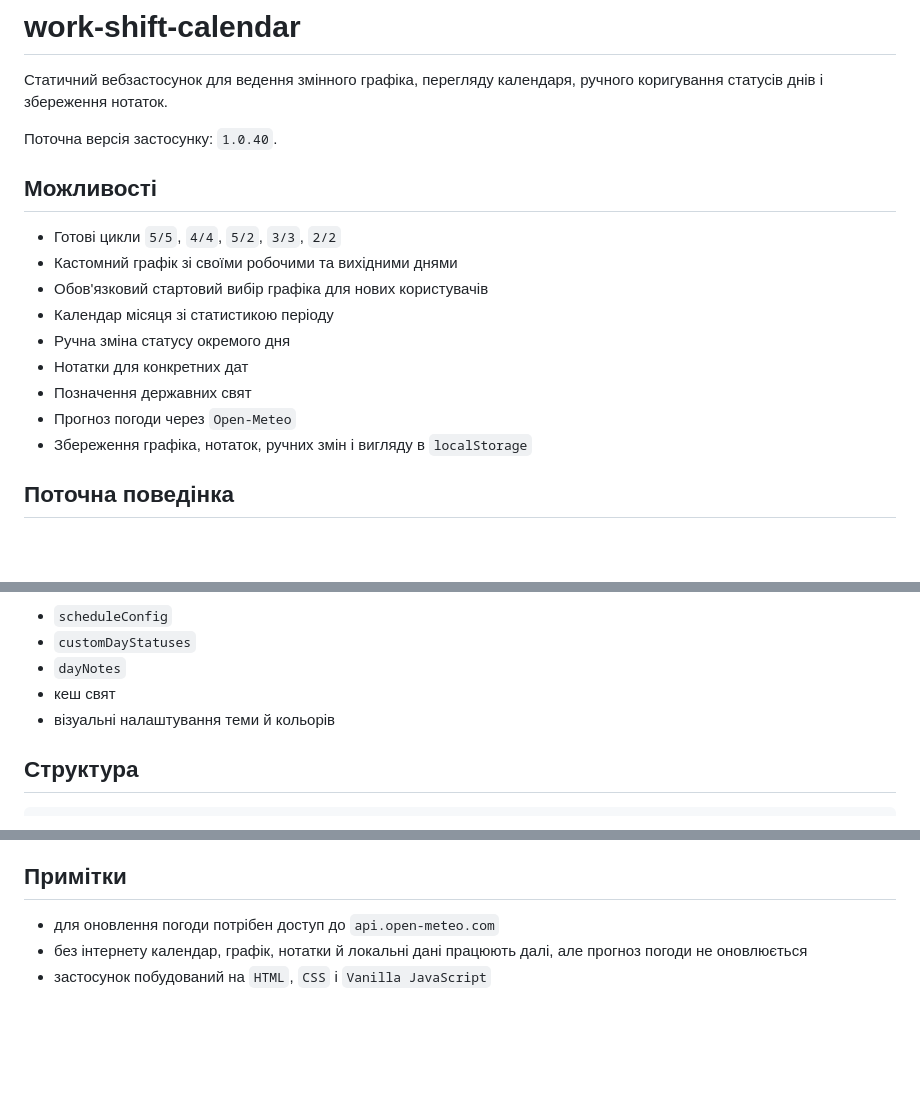
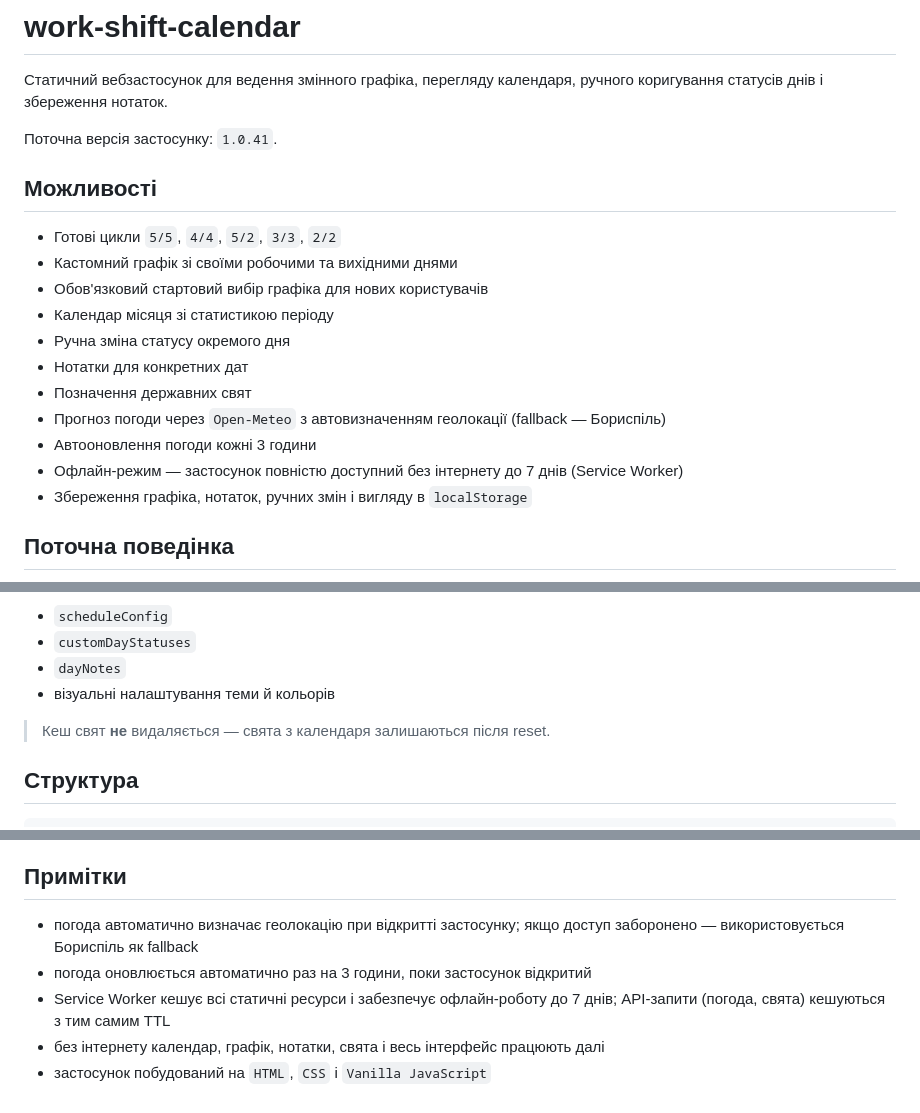
Before and after one commit to DenK0-UA/work-shift-calendar, a Markdown page: README.md, 3 parts joined by grey strips. Rendered like a GitHub page; blank space fills up the shorter version.

Commit message:
docs: update README for 1.0.41 — geolocation, auto-refresh, service worker, hard reset keeps holidays

```diff
--- a/README.md
+++ b/README.md
@@ -2,7 +2,7 @@
 
 Статичний вебзастосунок для ведення змінного графіка, перегляду календаря, ручного коригування статусів днів і збереження нотаток.
 
-Поточна версія застосунку: `1.0.40`.
+Поточна версія застосунку: `1.0.41`.
 
 ## Можливості
 
@@ -13,7 +13,9 @@
 - Ручна зміна статусу окремого дня
 - Нотатки для конкретних дат
 - Позначення державних свят
-- Прогноз погоди через `Open-Meteo`
+- Прогноз погоди через `Open-Meteo` з автовизначенням геолокації (fallback — Бориспіль)
+- Автооновлення погоди кожні 3 години
+- Офлайн-режим — застосунок повністю доступний без інтернету до 7 днів (Service Worker)
 - Збереження графіка, нотаток, ручних змін і вигляду в `localStorage`
 
 ## Поточна поведінка
@@ -40,8 +42,9 @@
 - `scheduleConfig`
 - `customDayStatuses`
 - `dayNotes`
-- кеш свят
 - візуальні налаштування теми й кольорів
+
+> Кеш свят **не** видаляється — свята з календаря залишаються після reset.
 
 ## Структура
 
@@ -308,6 +312,8 @@ npm run release:check -- beta x.y.z
 
 ## Примітки
 
-- для оновлення погоди потрібен доступ до `api.open-meteo.com`
-- без інтернету календар, графік, нотатки й локальні дані працюють далі, але прогноз погоди не оновлюється
+- погода автоматично визначає геолокацію при відкритті застосунку; якщо доступ заборонено — використовується Бориспіль як fallback
+- погода оновлюється автоматично раз на 3 години, поки застосунок відкритий
+- Service Worker кешує всі статичні ресурси і забезпечує офлайн-роботу до 7 днів; API-запити (погода, свята) кешуються з тим самим TTL
+- без інтернету календар, графік, нотатки, свята і весь інтерфейс працюють далі
 - застосунок побудований на `HTML`, `CSS` і `Vanilla JavaScript`
```
Also changed, not shown: other parts of README.md (+1 -0 lines).
